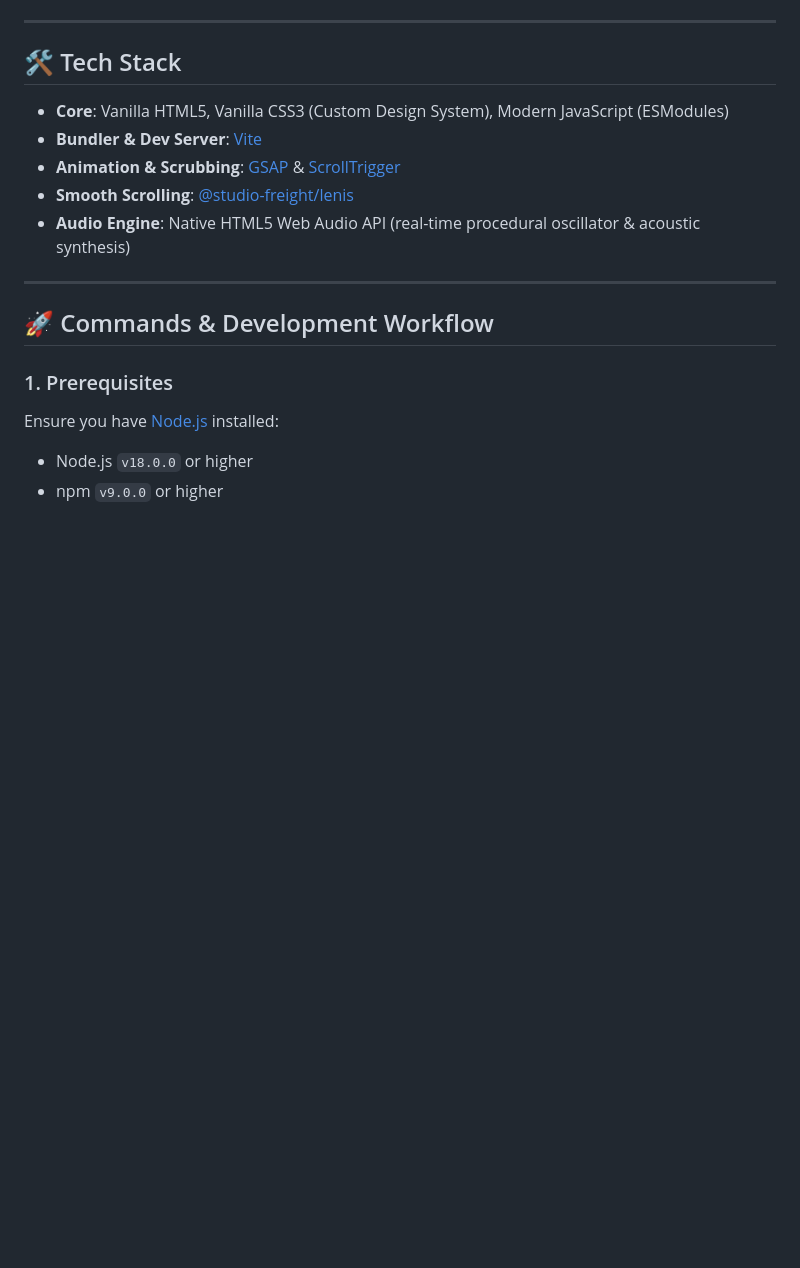
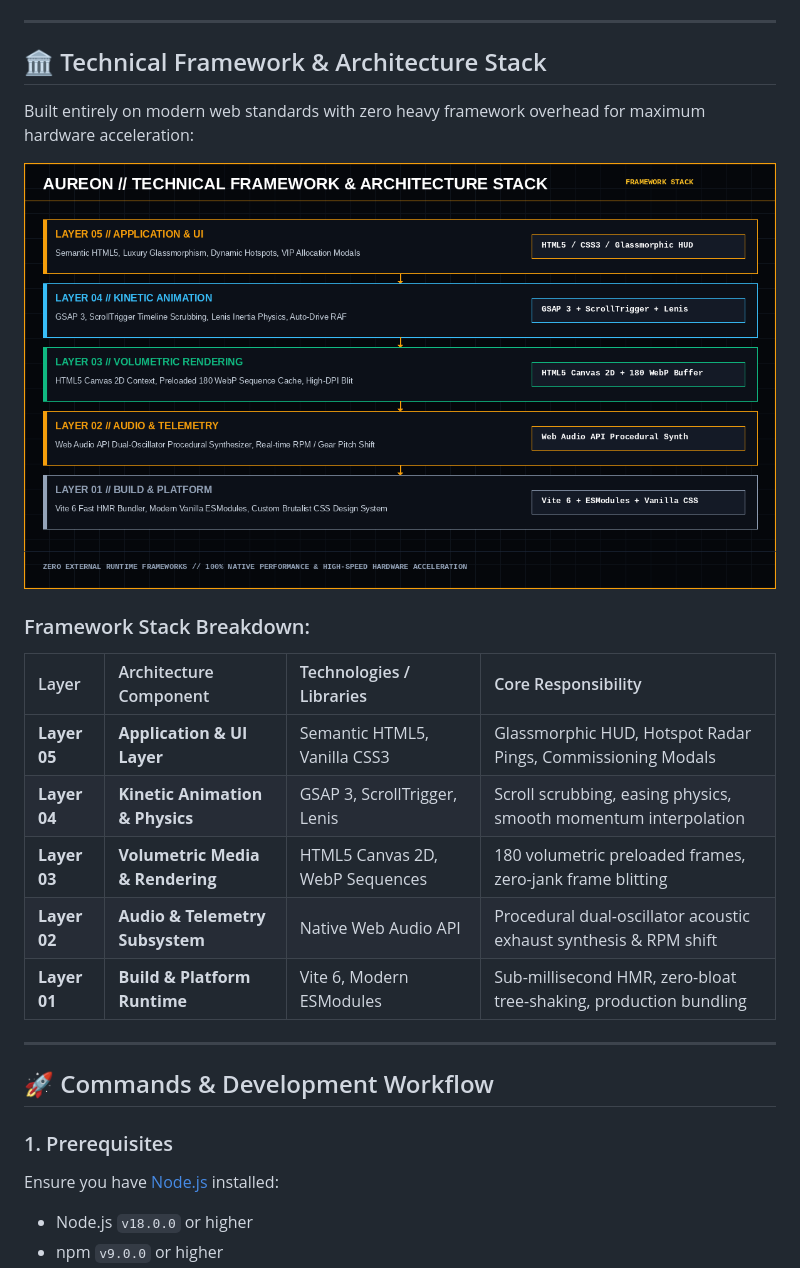
Before and after one commit to adarshgaurav1951/Aureon, a Markdown page: README.md, the part around the change printed below. GitHub-like rendering; pictures changed too: public/assets/aureon_framework_diagram.png (added); blank space fills up the shorter version.

```diff
--- a/README.md
+++ b/README.md
@@ -57,13 +88,23 @@ Authentic photorealistic side-profile visualization with real-time CSS shaders f
 
 ---
 
-## 🛠️ Tech Stack
+## 🏛️ Technical Framework & Architecture Stack
 
-- **Core**: Vanilla HTML5, Vanilla CSS3 (Custom Design System), Modern JavaScript (ESModules)
-- **Bundler & Dev Server**: [Vite](https://vitejs.dev/)
-- **Animation & Scrubbing**: [GSAP](https://gsap.com/) & [ScrollTrigger](https://gsap.com/scrolltrigger/)
-- **Smooth Scrolling**: [@studio-freight/lenis](https://github.com/darkroomengineering/lenis)
-- **Audio Engine**: Native HTML5 Web Audio API (real-time procedural oscillator & acoustic synthesis)
+Built entirely on modern web standards with zero heavy framework overhead for maximum hardware acceleration:
+
+<p align="center">
+  <img src="public/assets/aureon_framework_diagram.png" alt="Aureon Technical Framework & Architecture Stack" width="100%" />
+</p>
+
+### Framework Stack Breakdown:
+
+| Layer | Architecture Component | Technologies / Libraries | Core Responsibility |
+| :--- | :--- | :--- | :--- |
+| **Layer 05** | **Application & UI Layer** | Semantic HTML5, Vanilla CSS3 | Glassmorphic HUD, Hotspot Radar Pings, Commissioning Modals |
+| **Layer 04** | **Kinetic Animation & Physics** | GSAP 3, ScrollTrigger, Lenis | Scroll scrubbing, easing physics, smooth momentum interpolation |
+| **Layer 03** | **Volumetric Media & Rendering** | HTML5 Canvas 2D, WebP Sequences | 180 volumetric preloaded frames, zero-jank frame blitting |
+| **Layer 02** | **Audio & Telemetry Subsystem** | Native Web Audio API | Procedural dual-oscillator acoustic exhaust synthesis & RPM shift |
+| **Layer 01** | **Build & Platform Runtime** | Vite 6, Modern ESModules | Sub-millisecond HMR, zero-bloat tree-shaking, production bundling |
 
 ---
 
```
Also changed, not shown: other parts of README.md (+51 -18 lines), public/assets/aureon_workflow_architecture.png (added).
